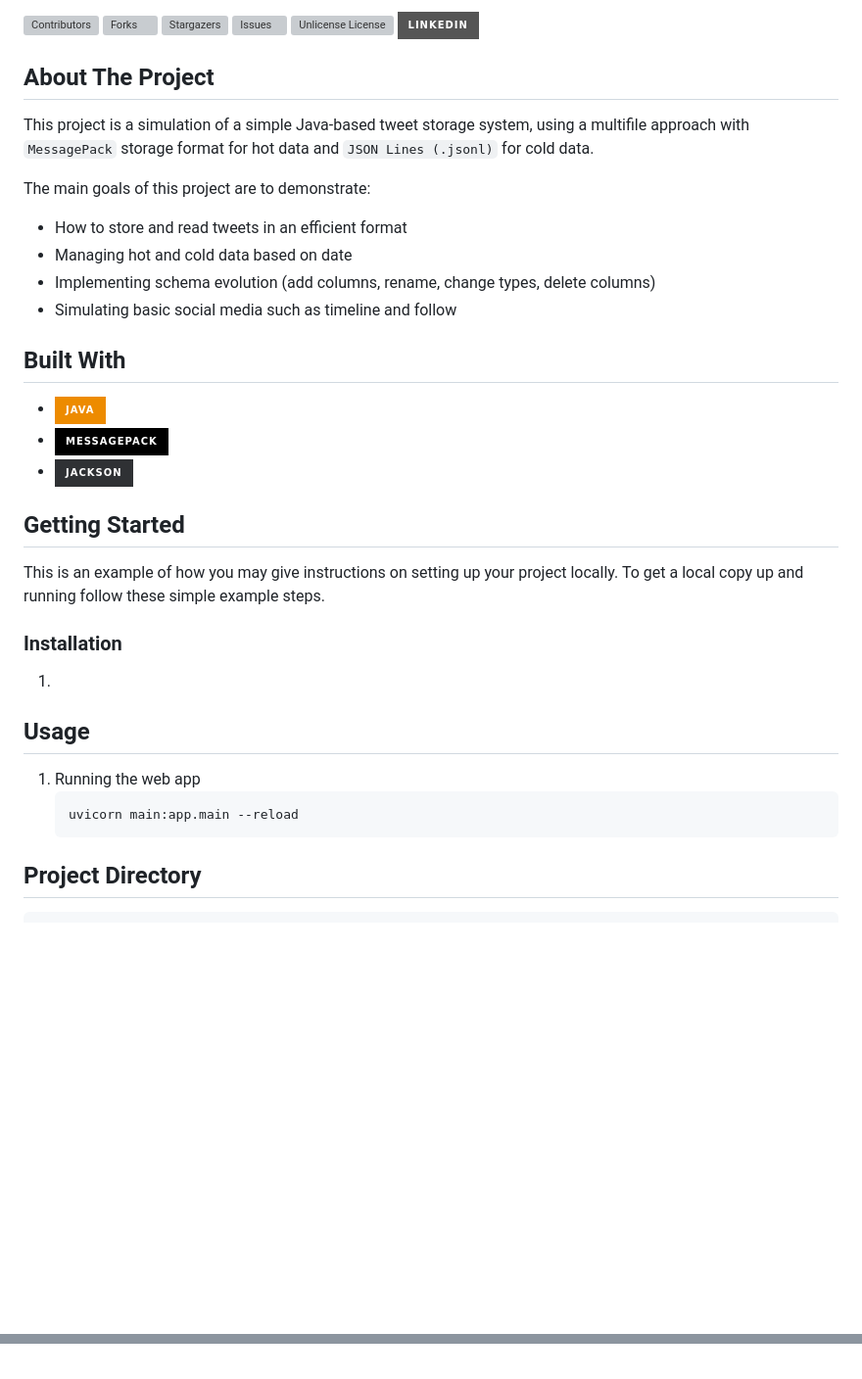
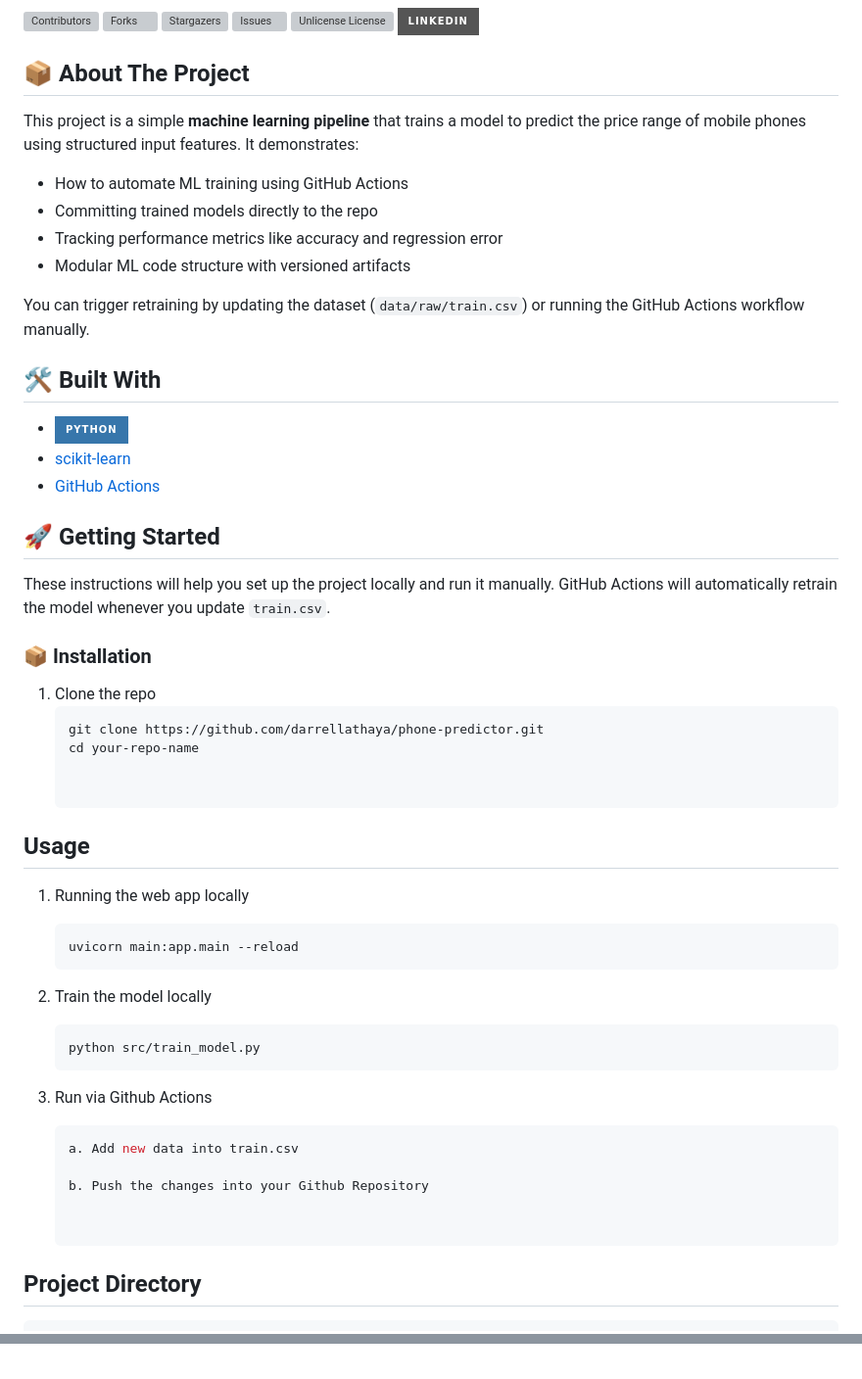
Before and after one commit to darrellathaya/phone-predictor, a Markdown page: README.md, 2 parts joined by grey strips. Shown: that part at 98% size. Drawn GitHub-style; badges without logos; blank space fills up the shorter version; grey boxes are pictures that could not be loaded.

````diff
--- a/README.md
+++ b/README.md
@@ -2,22 +1,6 @@
 <a id="readme-top"></a>
-<!--
-*** Thanks for checking out the Best-README-Template. If you have a suggestion
-*** that would make this better, please fork the repo and create a pull request
-*** or simply open an issue with the tag "enhancement".
-*** Don't forget to give the project a star!
-*** Thanks again! Now go create something AMAZING! :D
--->
-
-
 
 <!-- PROJECT SHIELDS -->
-<!--
-*** I'm using markdown "reference style" links for readability.
-*** Reference links are enclosed in brackets [ ] instead of parentheses ( ).
-*** See the bottom of this document for the declaration of the reference variables
-*** for contributors-url, forks-url, etc. This is an optional, concise syntax you may use.
-*** https://www.markdownguide.org/basic-syntax/#reference-style-links
--->
 [![Contributors][contributors-shield]][contributors-url]
 [![Forks][forks-shield]][forks-url]
 [![Stargazers][stars-shield]][stars-url]
@@ -25,43 +8,61 @@
 [![Unlicense License][license-shield]][license-url]
 [![LinkedIn][linkedin-shield]][linkedin-url]
 
+<!-- ABOUT THE PROJECT -->
+## 📦 About The Project
 
-<!-- ABOUT THE PROJECT -->
-## About The Project
+This project is a simple **machine learning pipeline** that trains a model to predict the price range of mobile phones using structured input features. It demonstrates:
 
-This project is a simulation of a simple Java-based tweet storage system, using a multifile approach with `MessagePack` storage format for hot data and `JSON Lines (.jsonl)` for cold data.
+- How to automate ML training using GitHub Actions
+- Committing trained models directly to the repo
+- Tracking performance metrics like accuracy and regression error
+- Modular ML code structure with versioned artifacts
 
-The main goals of this project are to demonstrate:
-- How to store and read tweets in an efficient format
-- Managing hot and cold data based on date
-- Implementing schema evolution (add columns, rename, change types, delete columns)
-- Simulating basic social media such as timeline and follow
+You can trigger retraining by updating the dataset (`data/raw/train.csv`) or running the GitHub Actions workflow manually.
 
-<!-- BUILD -->
-## Built With
 
-* [![Java][Java.io]][Java-url]
-* [![MessagePack][MsgPack.io]][MsgPack-url]
-* [![Jackson][Jackson.io]][Jackson-url]
+<!-- BUILT WITH -->
+## 🛠️ Built With
+
+* [![Python](https://img.shields.io/badge/Python-3776AB?style=for-the-badge&logo=python&logoColor=white)](https://www.python.org/)
+* [scikit-learn](https://scikit-learn.org/)
+* [GitHub Actions](https://github.com/features/actions)
 
 
 <!-- GETTING STARTED -->
-## Getting Started
-This is an example of how you may give instructions on setting up your project locally.
-To get a local copy up and running follow these simple example steps.
+## 🚀 Getting Started
+
+These instructions will help you set up the project locally and run it manually. GitHub Actions will automatically retrain the model whenever you update `train.csv`.
 
 
 <!-- INSTALLATION -->
-### Installation
-1.
+### 📦 Installation
+
+1. Clone the repo
+   ```sh
+   git clone https://github.com/darrellathaya/phone-predictor.git
+   cd your-repo-name
+
 
 <!-- USAGE EXAMPLES -->
 ## Usage
 
-1. Running the web app
+1. Running the web app locally
    ```sh
    uvicorn main:app.main --reload
    ```
+
+2. Train the model locally
+   ```sh
+   python src/train_model.py
+   ```
+
+3. Run via Github Actions
+   ```sh
+   a. Add new data into train.csv
+
+   b. Push the changes into your Github Repository
+
 
 <!-- DIRECTORY -->
 ## Project Directory
@@ -114,3 +114,7 @@ To get a local copy up and running follow these simple example steps.
 [Java-url]: https://www.java.com/
+
+[MsgPack.io]: https://img.shields.io/badge/MessagePack-000000?style=for-the-badge&logo=data&logoColor=white
 [MsgPack-url]: https://msgpack.org/
+
+[Jackson.io]: https://img.shields.io/badge/Jackson-2F3134?style=for-the-badge&logo=code&logoColor=white
 [Jackson-url]: https://github.com/FasterXML/jackson
````
Also changed, not shown: other parts of README.md (+1 -3 lines).
